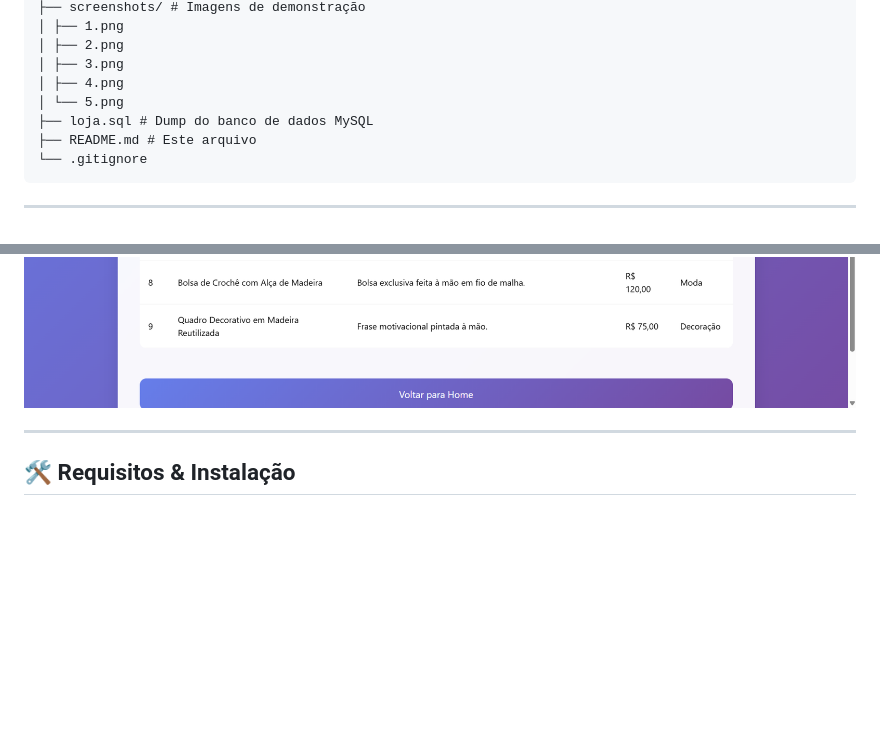
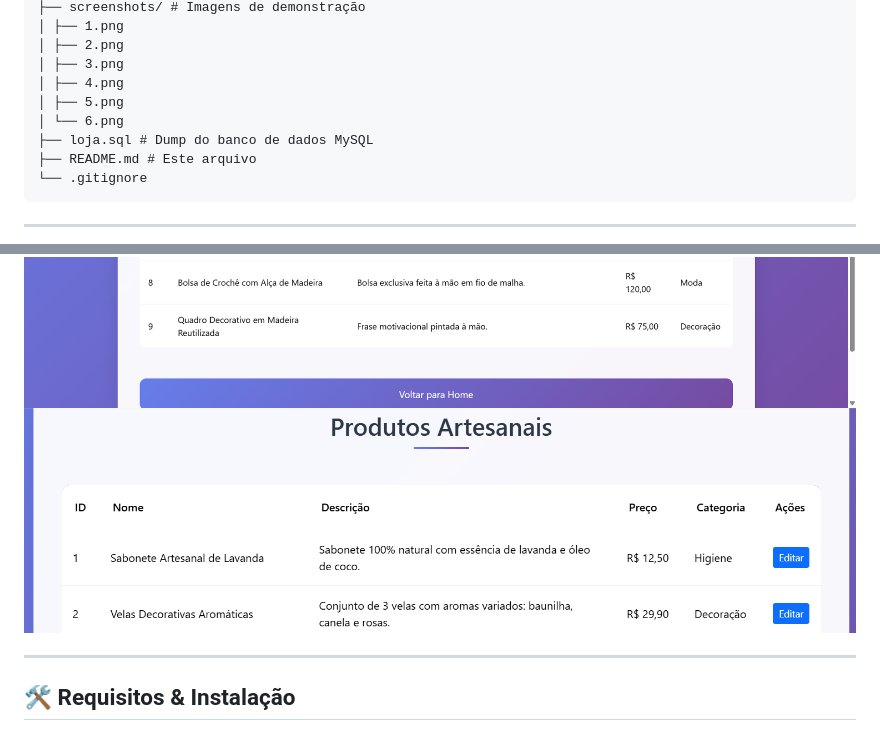
Before and after one commit to willsf2021/FATEC_DES_WEB2_2025-_Avaliacao2, a Markdown page: README.md, 2 parts joined by grey strips. GitHub-like rendering; pictures changed too: screenshots/6.png; blank space fills up the shorter version.

```diff
--- a/README.md
+++ b/README.md
@@ -53,7 +53,8 @@ avaliacao2/
 │ ├── 2.png
 │ ├── 3.png
 │ ├── 4.png
-│ └── 5.png
+│ ├── 5.png
+│ └── 6.png
 ├── loja.sql # Dump do banco de dados MySQL
 ├── README.md # Este arquivo
 └── .gitignore
@@ -68,6 +69,7 @@ avaliacao2/
 ![Screenshot 3](screenshots/3.png)
 ![Screenshot 4](screenshots/4.png)
 ![Screenshot 5](screenshots/5.png)
+![Screenshot 6](screenshots/6.png)
 
 ---
 
```
